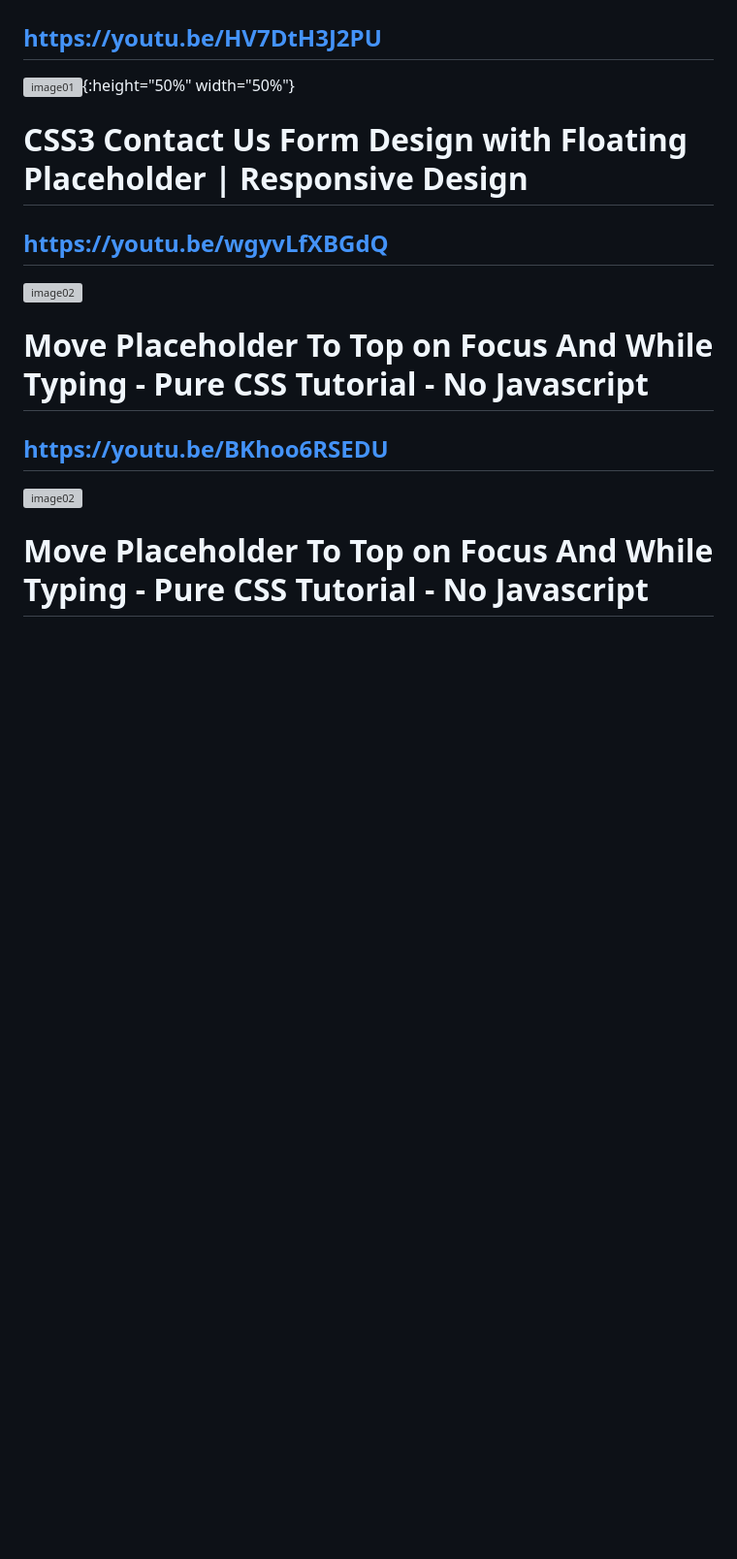
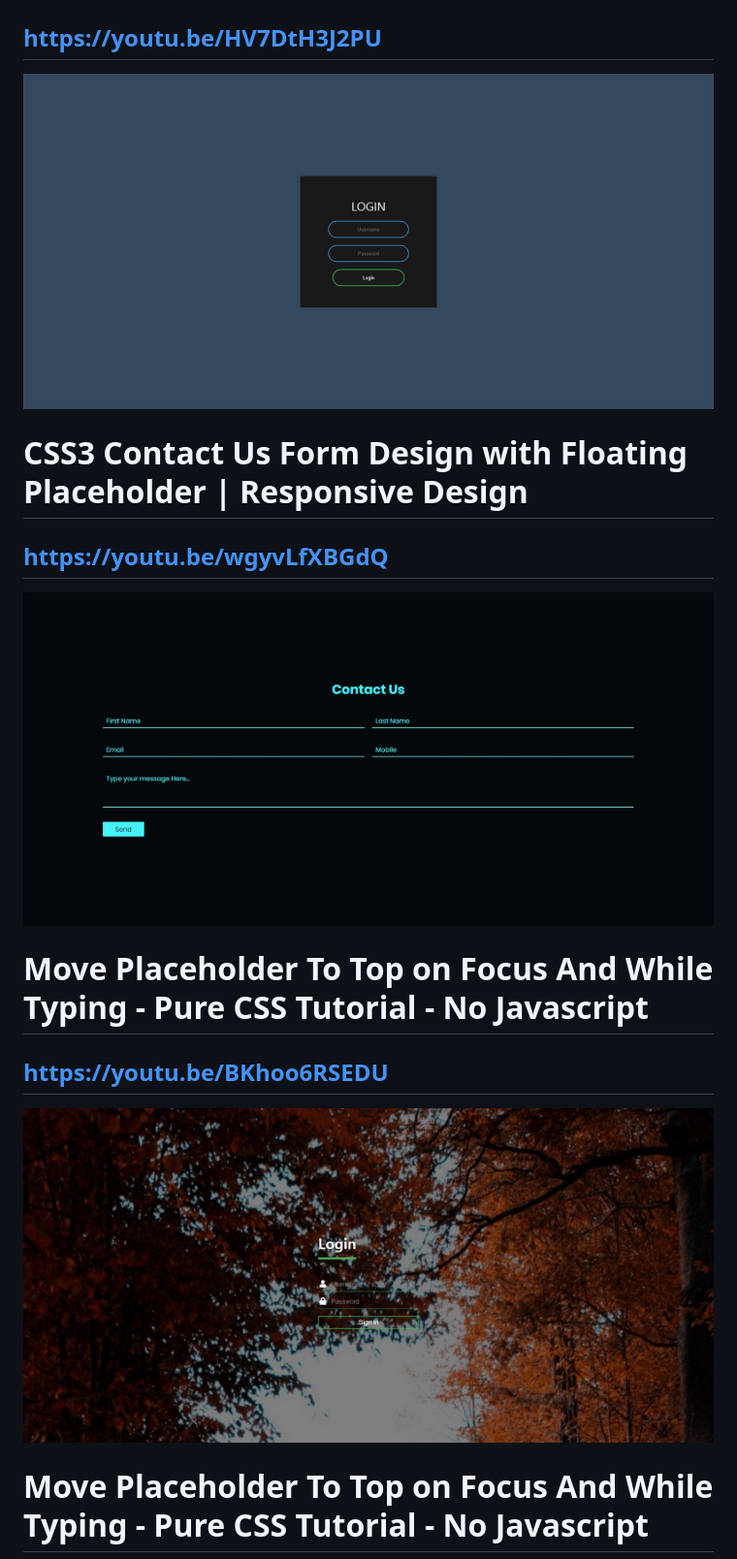
Before and after one commit to dfnk5516/CSS_Form_Practice, a Markdown page: README.md, the part around the change. Shown at 97% size. Rendered like a GitHub page; pictures changed too: image/01.jpg (added), image/02.jpg (added), image/03.jpg (added); blank space fills up the shorter version; grey boxes are pictures that could not be loaded.

```diff
--- a/README.md
+++ b/README.md
@@ -1,14 +1,14 @@
 # Animated Login Form Using Only HTML & CSS
 ## https://youtu.be/HV7DtH3J2PU
-![image01](./01.png){:height="50%" width="50%"}
+![image01](./image/01.jpg)
 
 # CSS3 Contact Us Form Design with Floating Placeholder | Responsive Design
 ## https://youtu.be/wgyvLfXBGdQ
-![image02](./02.png)
+![image02](./image/02.jpg)
 
 # Move Placeholder To Top on Focus And While Typing - Pure CSS Tutorial - No Javascript
 ## https://youtu.be/BKhoo6RSEDU
-![image02](./03.png)
+![image02](./image/03.jpg)
 
 # Move Placeholder To Top on Focus And While Typing - Pure CSS Tutorial - No Javascript
 ## https://youtu.be/BKhoo6RSEDU
```
Also changed, not shown: image/01.PNG (renamed from 01.PNG), image/02.PNG (renamed from 02.PNG).
